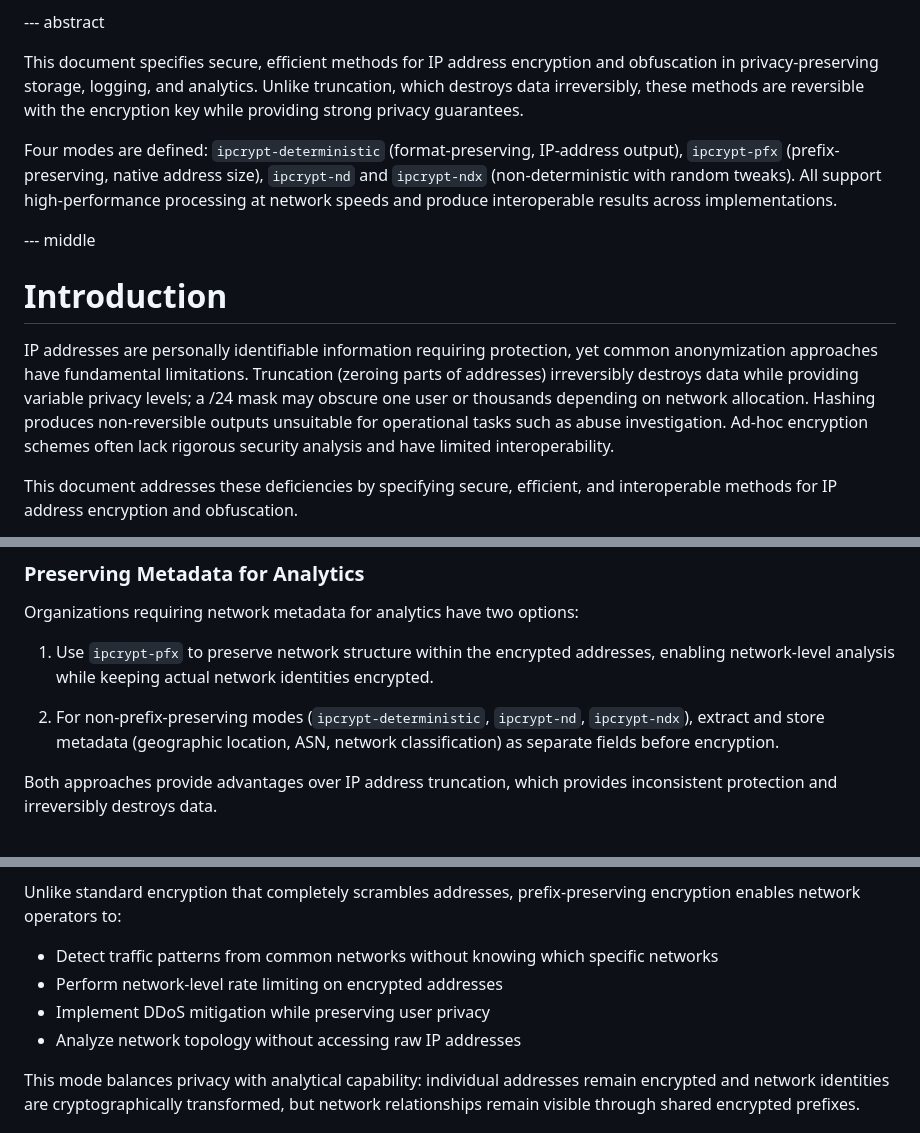
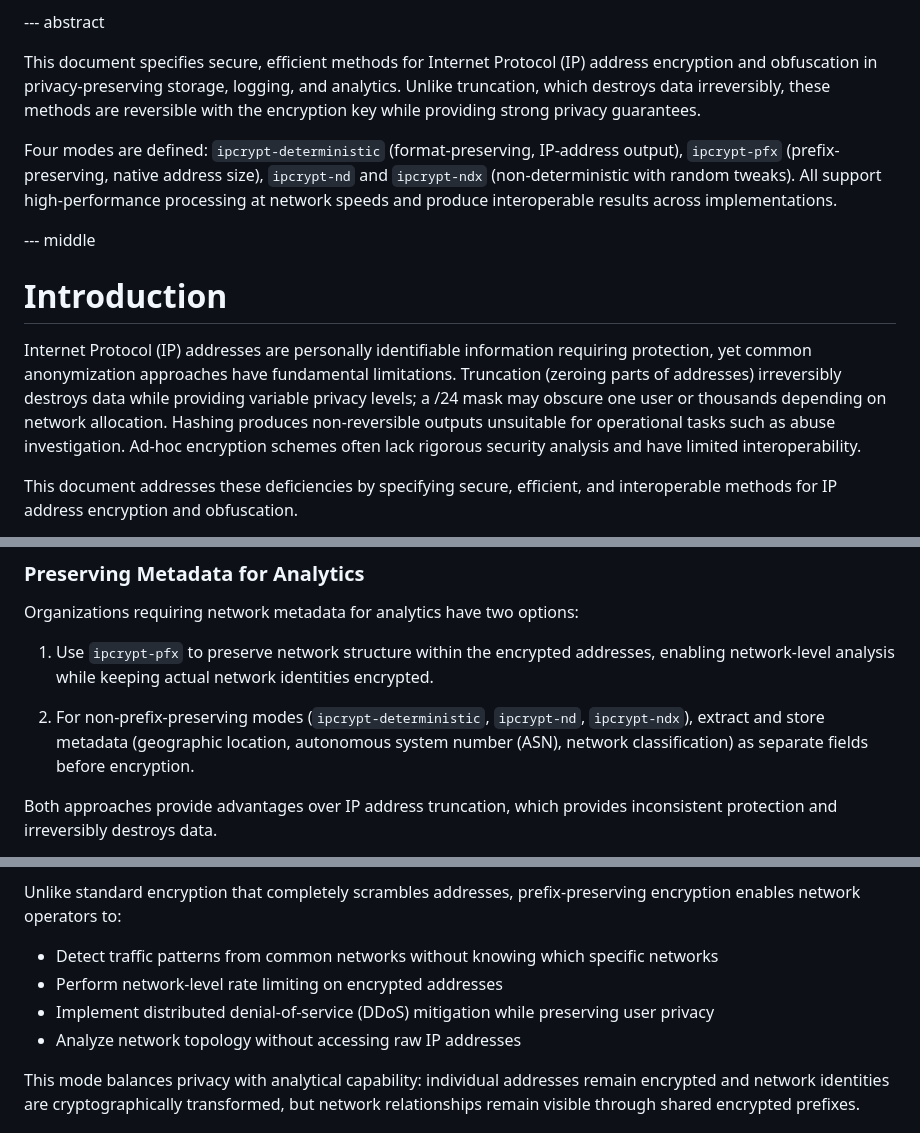
Before and after one commit to ipcrypt-std/draft-denis-ipcrypt, a Markdown page: draft-denis-ipcrypt.md, 3 parts joined by grey strips. GitHub-like rendering.

```diff
--- a/draft-denis-ipcrypt.md
+++ b/draft-denis-ipcrypt.md
@@ -166,7 +166,7 @@ informative:
 
 --- abstract
 
-This document specifies secure, efficient methods for IP address encryption and obfuscation in privacy-preserving storage, logging, and analytics. Unlike truncation, which destroys data irreversibly, these methods are reversible with the encryption key while providing strong privacy guarantees.
+This document specifies secure, efficient methods for Internet Protocol (IP) address encryption and obfuscation in privacy-preserving storage, logging, and analytics. Unlike truncation, which destroys data irreversibly, these methods are reversible with the encryption key while providing strong privacy guarantees.
 
 Four modes are defined: `ipcrypt-deterministic` (format-preserving, IP-address output), `ipcrypt-pfx` (prefix-preserving, native address size), `ipcrypt-nd` and `ipcrypt-ndx` (non-deterministic with random tweaks). All support high-performance processing at network speeds and produce interoperable results across implementations.
 
@@ -174,7 +174,7 @@ Four modes are defined: `ipcrypt-deterministic` (format-preserving, IP-address o
 
 # Introduction
 
-IP addresses are personally identifiable information requiring protection, yet common anonymization approaches have fundamental limitations. Truncation (zeroing parts of addresses) irreversibly destroys data while providing variable privacy levels; a /24 mask may obscure one user or thousands depending on network allocation. Hashing produces non-reversible outputs unsuitable for operational tasks such as abuse investigation. Ad-hoc encryption schemes often lack rigorous security analysis and have limited interoperability.
+Internet Protocol (IP) addresses are personally identifiable information requiring protection, yet common anonymization approaches have fundamental limitations. Truncation (zeroing parts of addresses) irreversibly destroys data while providing variable privacy levels; a /24 mask may obscure one user or thousands depending on network allocation. Hashing produces non-reversible outputs unsuitable for operational tasks such as abuse investigation. Ad-hoc encryption schemes often lack rigorous security analysis and have limited interoperability.
 
 This document addresses these deficiencies by specifying secure, efficient, and interoperable methods for IP address encryption and obfuscation.
 
@@ -399,7 +400,7 @@ Organizations requiring network metadata for analytics have two options:
 
 1. Use `ipcrypt-pfx` to preserve network structure within the encrypted addresses, enabling network-level analysis while keeping actual network identities encrypted.
 
-2. For non-prefix-preserving modes (`ipcrypt-deterministic`, `ipcrypt-nd`, `ipcrypt-ndx`), extract and store metadata (geographic location, ASN, network classification) as separate fields before encryption.
+2. For non-prefix-preserving modes (`ipcrypt-deterministic`, `ipcrypt-nd`, `ipcrypt-ndx`), extract and store metadata (geographic location, autonomous system number (ASN), network classification) as separate fields before encryption.
 
 Both approaches provide advantages over IP address truncation, which provides inconsistent protection and irreversibly destroys data.
 
@@ -413,7 +414,7 @@ Unlike standard encryption that completely scrambles addresses, prefix-preservin
 
 - Detect traffic patterns from common networks without knowing which specific networks
 - Perform network-level rate limiting on encrypted addresses
-- Implement DDoS mitigation while preserving user privacy
+- Implement distributed denial-of-service (DDoS) mitigation while preserving user privacy
 - Analyze network topology without accessing raw IP addresses
 
 This mode balances privacy with analytical capability: individual addresses remain encrypted and network identities are cryptographically transformed, but network relationships remain visible through shared encrypted prefixes.
```
Also changed, not shown: other parts of draft-denis-ipcrypt.md (+4 -3 lines).
